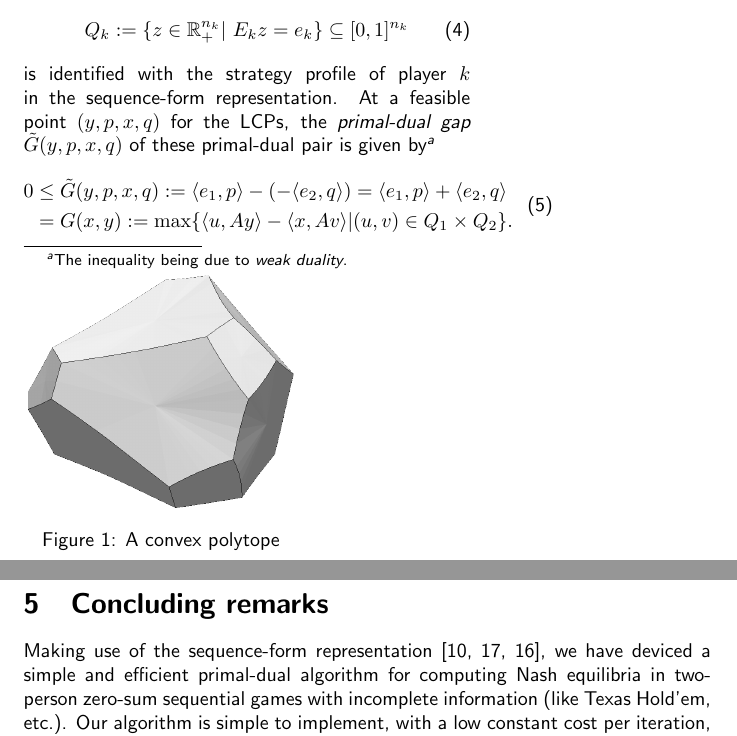
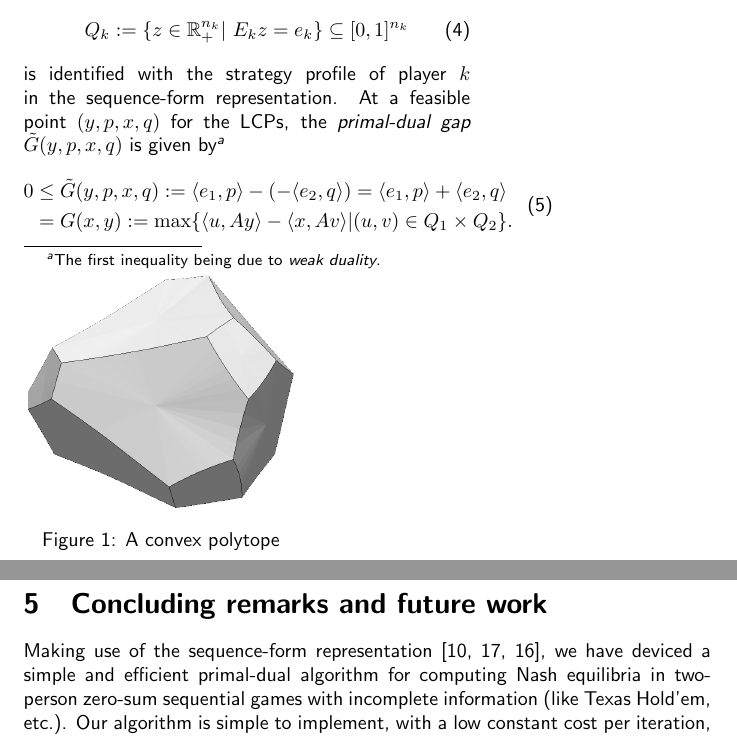
Before and after one commit to dohmatob/gambling, a LaTeX paper (paper.tex): two parts of pages 3 and 13 of 14, joined at a grey line, cut so that both start at the same text. Compiled offline with pdfLaTeX; a LaTeX package or settings file that is missing is left out.

Commit message:
typos + fixups

```diff
--- a/paper.tex
+++ b/paper.tex
@@ -173,9 +173,9 @@ polyhedron)
 \end{equation}
 is identified with the strategy profile of player $k$ in the
 sequence-form representation. At a feasible point $(y, p, x, q)$ for
-the LCPs, the \textit{primal-dual gap} $\tilde{G}(y, p, x, q)$ of
-these primal-dual pair is given by\footnote{The inequality being due
-  to \textit{weak duality}.}
+the LCPs, the \textit{primal-dual gap} $\tilde{G}(y, p, x, q)$ is
+given by\footnote{The first inequality being due to \textit{weak
+    duality}.}
 \begin{eqnarray}
   \begin{split}
   0 &\le \tilde{G}(y, p, x, q) := \langle e_1, p\rangle - (-\langle
@@ -932,7 +932,7 @@ shown in Figure \ref{Tab:dgap_curve}\textit{(a)}.
   \label{Tab:dgap_curve}
 \end{figure}
 
-\section{Concluding remarks}
+\section{Concluding remarks and future work}
 Making use of the sequence-form representation
 \cite{koller1992complexity,von1996efficient,vonequilibrium}, we have
 deviced a simple and efficient primal-dual algorithm for computing
```
Also changed, not shown: polytope.png (renamed from grain4.png), paper.tex (8 more changed lines), 1 other file.
